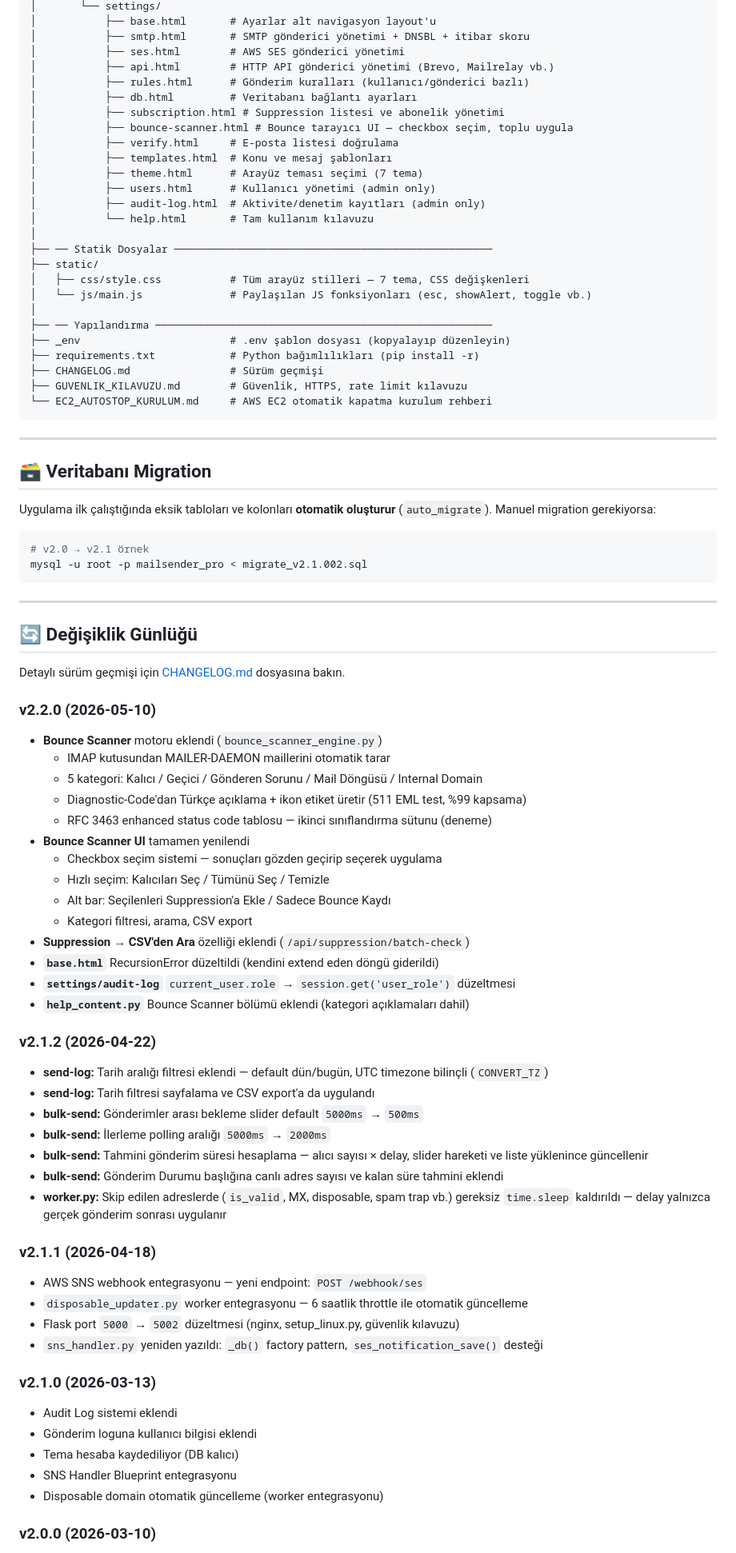
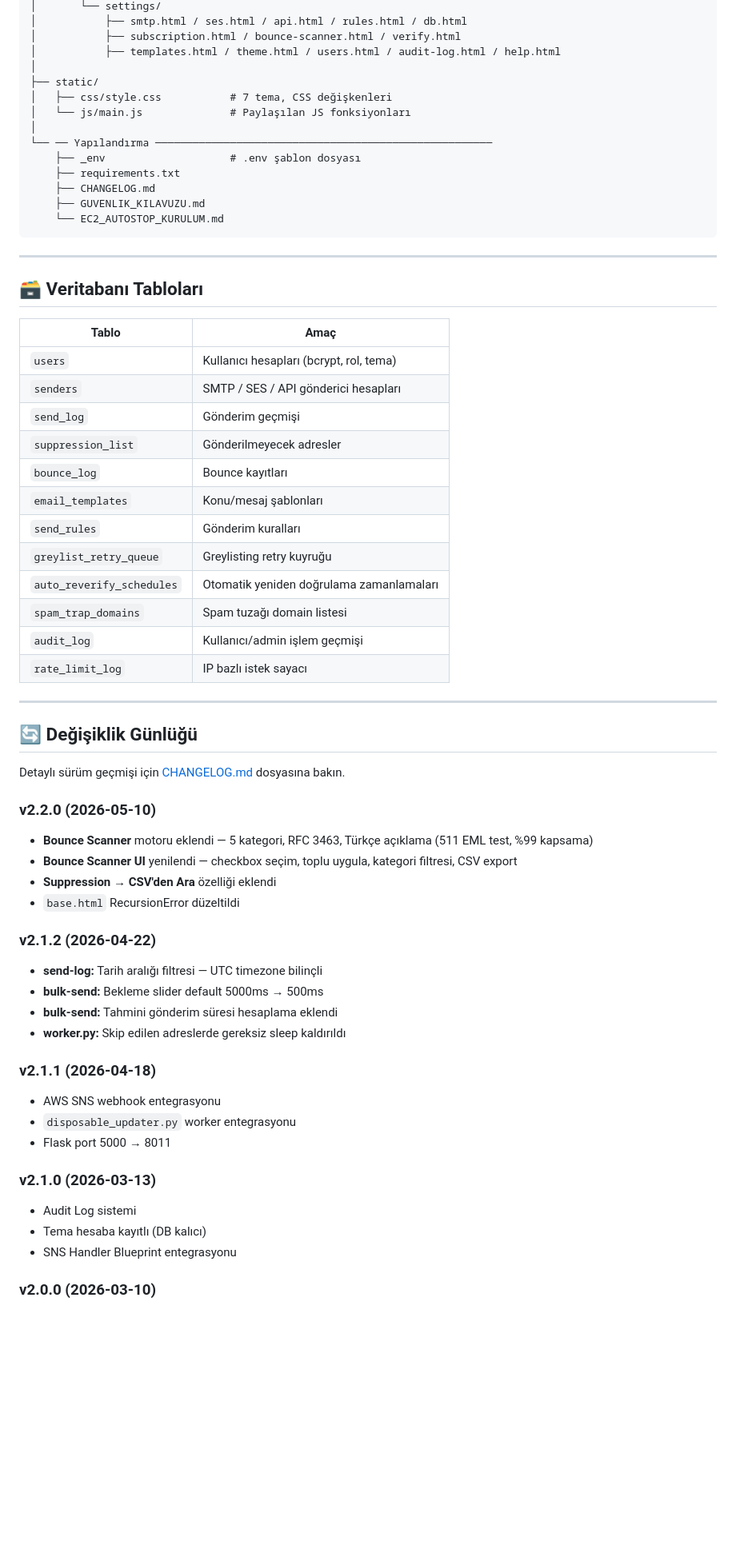
Before and after one commit to SHapeloglu/v2.1.000, a Markdown page: README.md, the part around one of its changes. Shown at 80% size. Drawn GitHub-style; blank space fills up the shorter version.

````diff
--- a/README.md
+++ b/README.md
@@ -490,42 +541,38 @@ mailsender-pro/
 │       └── settings/
-│           ├── base.html       # Ayarlar alt navigasyon layout'u
-│           ├── smtp.html       # SMTP gönderici yönetimi + DNSBL + itibar skoru
-│           ├── ses.html        # AWS SES gönderici yönetimi
-│           ├── api.html        # HTTP API gönderici yönetimi (Brevo, Mailrelay vb.)
-│           ├── rules.html      # Gönderim kuralları (kullanıcı/gönderici bazlı)
-│           ├── db.html         # Veritabanı bağlantı ayarları
-│           ├── subscription.html # Suppression listesi ve abonelik yönetimi
-│           ├── bounce-scanner.html # Bounce tarayıcı UI — checkbox seçim, toplu uygula
-│           ├── verify.html     # E-posta listesi doğrulama
-│           ├── templates.html  # Konu ve mesaj şablonları
-│           ├── theme.html      # Arayüz teması seçimi (7 tema)
-│           ├── users.html      # Kullanıcı yönetimi (admin only)
-│           ├── audit-log.html  # Aktivite/denetim kayıtları (admin only)
-│           └── help.html       # Tam kullanım kılavuzu
+│           ├── smtp.html / ses.html / api.html / rules.html / db.html
+│           ├── subscription.html / bounce-scanner.html / verify.html
+│           ├── templates.html / theme.html / users.html / audit-log.html / help.html
 │
-├── ── Statik Dosyalar ───────────────────────────────────────────────────
 ├── static/
-│   ├── css/style.css           # Tüm arayüz stilleri — 7 tema, CSS değişkenleri
-│   └── js/main.js              # Paylaşılan JS fonksiyonları (esc, showAlert, toggle vb.)
+│   ├── css/style.css           # 7 tema, CSS değişkenleri
+│   └── js/main.js              # Paylaşılan JS fonksiyonları
 │
-├── ── Yapılandırma ──────────────────────────────────────────────────────
-├── _env                        # .env şablon dosyası (kopyalayıp düzenleyin)
-├── requirements.txt            # Python bağımlılıkları (pip install -r)
-├── CHANGELOG.md                # Sürüm geçmişi
-├── GUVENLIK_KILAVUZU.md        # Güvenlik, HTTPS, rate limit kılavuzu
-└── EC2_AUTOSTOP_KURULUM.md     # AWS EC2 otomatik kapatma kurulum rehberi
+└── ── Yapılandırma ──────────────────────────────────────────────────────
+    ├── _env                    # .env şablon dosyası
+    ├── requirements.txt
+    ├── CHANGELOG.md
+    ├── GUVENLIK_KILAVUZU.md
+    └── EC2_AUTOSTOP_KURULUM.md
 ```
 
 ---
 
-## 🗃️ Veritabanı Migration
+## 🗃️ Veritabanı Tabloları
 
-Uygulama ilk çalıştığında eksik tabloları ve kolonları **otomatik oluşturur** (`auto_migrate`). Manuel migration gerekiyorsa:
-
-```bash
-# v2.0 → v2.1 örnek
-mysql -u root -p mailsender_pro < migrate_v2.1.002.sql
-```
+| Tablo | Amaç |
+|-------|------|
+| `users` | Kullanıcı hesapları (bcrypt, rol, tema) |
+| `senders` | SMTP / SES / API gönderici hesapları |
+| `send_log` | Gönderim geçmişi |
+| `suppression_list` | Gönderilmeyecek adresler |
+| `bounce_log` | Bounce kayıtları |
+| `email_templates` | Konu/mesaj şablonları |
+| `send_rules` | Gönderim kuralları |
+| `greylist_retry_queue` | Greylisting retry kuyruğu |
+| `auto_reverify_schedules` | Otomatik yeniden doğrulama zamanlamaları |
+| `spam_trap_domains` | Spam tuzağı domain listesi |
+| `audit_log` | Kullanıcı/admin işlem geçmişi |
+| `rate_limit_log` | IP bazlı istek sayacı |
 
 ---
 
@@ -534,42 +581,26 @@ mysql -u root -p mailsender_pro < migrate_v2.1.002.sql
 Detaylı sürüm geçmişi için [CHANGELOG.md](CHANGELOG.md) dosyasına bakın.
 
 ### v2.2.0 (2026-05-10)
-- **Bounce Scanner** motoru eklendi (`bounce_scanner_engine.py`)
-  - IMAP kutusundan MAILER-DAEMON maillerini otomatik tarar
-  - 5 kategori: Kalıcı / Geçici / Gönderen Sorunu / Mail Döngüsü / Internal Domain
-  - Diagnostic-Code'dan Türkçe açıklama + ikon etiket üretir (511 EML test, %99 kapsama)
-  - RFC 3463 enhanced status code tablosu — ikinci sınıflandırma sütunu (deneme)
-- **Bounce Scanner UI** tamamen yenilendi
-  - Checkbox seçim sistemi — sonuçları gözden geçirip seçerek uygulama
-  - Hızlı seçim: Kalıcıları Seç / Tümünü Seç / Temizle
-  - Alt bar: Seçilenleri Suppression'a Ekle / Sadece Bounce Kaydı
-  - Kategori filtresi, arama, CSV export
-- **Suppression → CSV'den Ara** özelliği eklendi (`/api/suppression/batch-check`)
-- **`base.html`** RecursionError düzeltildi (kendini extend eden döngü giderildi)
-- **`settings/audit-log`** `current_user.role` → `session.get('user_role')` düzeltmesi
-- **`help_content.py`** Bounce Scanner bölümü eklendi (kategori açıklamaları dahil)
+- **Bounce Scanner** motoru eklendi — 5 kategori, RFC 3463, Türkçe açıklama (511 EML test, %99 kapsama)
+- **Bounce Scanner UI** yenilendi — checkbox seçim, toplu uygula, kategori filtresi, CSV export
+- **Suppression → CSV'den Ara** özelliği eklendi
+- `base.html` RecursionError düzeltildi
 
 ### v2.1.2 (2026-04-22)
-- **send-log:** Tarih aralığı filtresi eklendi — default dün/bugün, UTC timezone bilinçli (`CONVERT_TZ`)
-- **send-log:** Tarih filtresi sayfalama ve CSV export'a da uygulandı
-- **bulk-send:** Gönderimler arası bekleme slider default `5000ms` → `500ms`
-- **bulk-send:** İlerleme polling aralığı `5000ms` → `2000ms`
-- **bulk-send:** Tahmini gönderim süresi hesaplama — alıcı sayısı × delay, slider hareketi ve liste yüklenince güncellenir
-- **bulk-send:** Gönderim Durumu başlığına canlı adres sayısı ve kalan süre tahmini eklendi
-- **worker.py:** Skip edilen adreslerde (`is_valid`, MX, disposable, spam trap vb.) gereksiz `time.sleep` kaldırıldı — delay yalnızca gerçek gönderim sonrası uygulanır
+- **send-log:** Tarih aralığı filtresi — UTC timezone bilinçli
+- **bulk-send:** Bekleme slider default 5000ms → 500ms
+- **bulk-send:** Tahmini gönderim süresi hesaplama eklendi
+- **worker.py:** Skip edilen adreslerde gereksiz sleep kaldırıldı
 
 ### v2.1.1 (2026-04-18)
-- AWS SNS webhook entegrasyonu — yeni endpoint: `POST /webhook/ses`
-- `disposable_updater.py` worker entegrasyonu — 6 saatlik throttle ile otomatik güncelleme
-- Flask port `5000` → `5002` düzeltmesi (nginx, setup_linux.py, güvenlik kılavuzu)
-- `sns_handler.py` yeniden yazıldı: `_db()` factory pattern, `ses_notification_save()` desteği
+- AWS SNS webhook entegrasyonu
+- `disposable_updater.py` worker entegrasyonu
+- Flask port 5000 → 8011
 
 ### v2.1.0 (2026-03-13)
-- Audit Log sistemi eklendi
-- Gönderim loguna kullanıcı bilgisi eklendi
-- Tema hesaba kaydediliyor (DB kalıcı)
+- Audit Log sistemi
+- Tema hesaba kayıtlı (DB kalıcı)
 - SNS Handler Blueprint entegrasyonu
-- Disposable domain otomatik güncelleme (worker entegrasyonu)
 
 ### v2.0.0 (2026-03-10)
 - Kullanıcı auth sistemi (admin / editor rolleri)
````
Also changed, not shown: other parts of README.md (+181 -130 lines).
